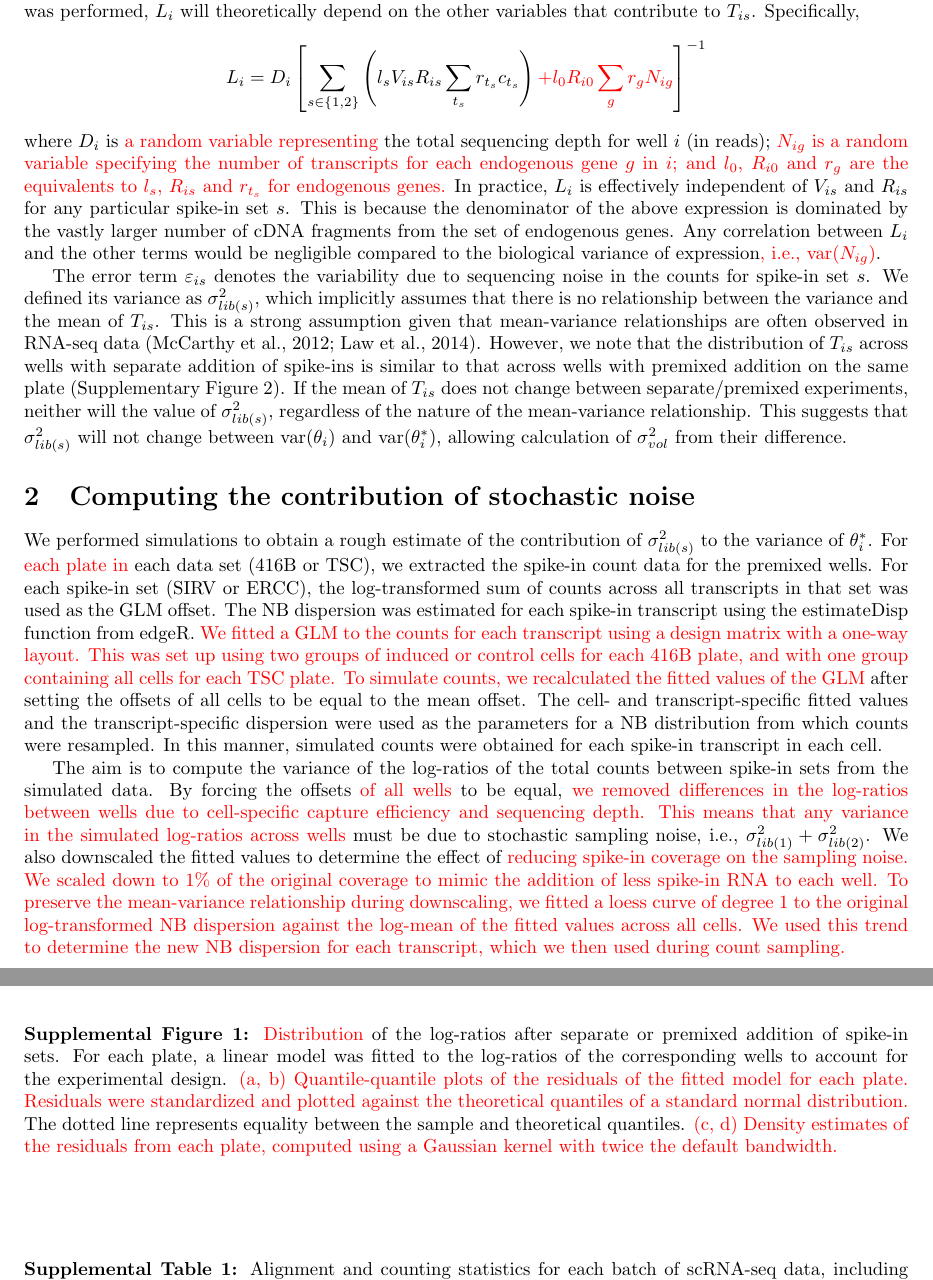
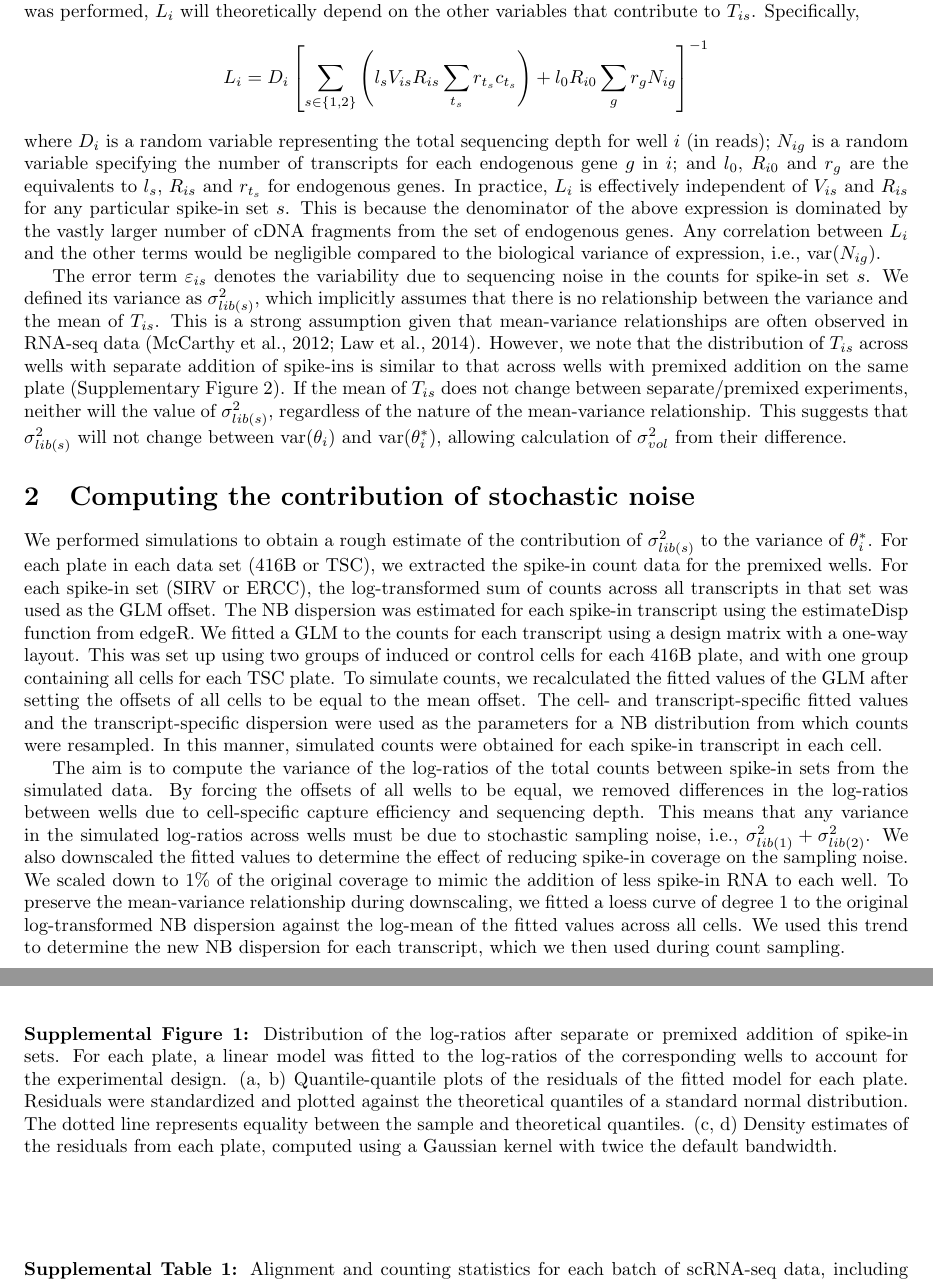
Before and after one commit to MarioniLab/SpikeIns2016, a LaTeX document (manuscript/supplement.tex): two parts of pages 2 and 6 of 11, joined at a grey line, cut so that both start at the same text. Compiled offline with pdfLaTeX.

Commit message:
Removed revision markings in the supplementary text.

```diff
--- a/manuscript/supplement.tex
+++ b/manuscript/supplement.tex
@@ -111,14 +111,14 @@ If not, $L_i$ will be constant across wells, with its exact value depending on t
 However, if quantification was performed, $L_i$ will theoretically depend on the other variables that contribute to $T_{is}$.
 Specifically,
 \[
-    L_i = D_i \left[ \sum_{s \in \{1, 2\}} \left( l_s V_{is} R_{is} \sum_{t_s} r_{t_s} c_{t_s} \right) \revised{+ l_0 R_{i0} \sum_g r_g N_{ig}} \right]^{-1}
+    L_i = D_i \left[ \sum_{s \in \{1, 2\}} \left( l_s V_{is} R_{is} \sum_{t_s} r_{t_s} c_{t_s} \right) + l_0 R_{i0} \sum_g r_g N_{ig} \right]^{-1}
 \]
-where $D_i$ is \revised{a random variable representing} the total sequencing depth for well $i$ (in reads);
-\revised{$N_{ig}$ is a random variable specifying the number of transcripts for each endogenous gene $g$ in $i$;
-and $l_0$, $R_{i0}$ and $r_g$ are the equivalents to $l_s$, $R_{is}$ and $r_{t_s}$ for endogenous genes.}
+where $D_i$ is a random variable representing the total sequencing depth for well $i$ (in reads);
+$N_{ig}$ is a random variable specifying the number of transcripts for each endogenous gene $g$ in $i$;
+and $l_0$, $R_{i0}$ and $r_g$ are the equivalents to $l_s$, $R_{is}$ and $r_{t_s}$ for endogenous genes.
 In practice, $L_i$ is effectively independent of $V_{is}$ and $R_{is}$ for any particular spike-in set $s$.
 This is because the denominator of the above expression is dominated by the vastly larger number of cDNA fragments from the set of endogenous genes.
-Any correlation between $L_i$ and the other terms would be negligible compared to the biological variance of expression\revised{, i.e., $\variance{(N_{ig})}$}.
+Any correlation between $L_i$ and the other terms would be negligible compared to the biological variance of expression, i.e., $\variance{(N_{ig})}$.
 
 The error term $\varepsilon_{is}$ denotes the variability due to sequencing noise in the counts for spike-in set $s$.
 We defined its variance as $\sigma^2_{lib(s)}$, which implicitly assumes that there is no relationship between the variance and the mean of $T_{is}$.
@@ -129,22 +129,22 @@ This suggests that $\sigma^2_{lib(s)}$ will not change between $\variance(\theta
 
 \section{Computing the contribution of stochastic noise}
 We performed simulations to obtain a rough estimate of the contribution of $\sigma^2_{lib(s)}$ to the variance of $\theta^*_i$.
-For \revised{each plate in} each data set (416B or TSC), we extracted the spike-in count data for the premixed wells.
+For each plate in each data set (416B or TSC), we extracted the spike-in count data for the premixed wells.
 For each spike-in set (SIRV or ERCC), the log-transformed sum of counts across all transcripts in that set was used as the GLM offset.
 The NB dispersion was estimated for each spike-in transcript using the estimateDisp function from edgeR.
-\revised{We fitted a GLM to the counts for each transcript using a design matrix with a one-way layout.
+We fitted a GLM to the counts for each transcript using a design matrix with a one-way layout.
 This was set up using two groups of induced or control cells for each 416B plate, and with one group containing all cells for each TSC plate.
-To simulate counts, we recalculated the fitted values of the GLM} after setting the offsets of all cells to be equal to the mean offset.
+To simulate counts, we recalculated the fitted values of the GLM after setting the offsets of all cells to be equal to the mean offset.
 The cell- and transcript-specific fitted values and the transcript-specific dispersion were used as the parameters for a NB distribution from which counts were resampled.
 In this manner, simulated counts were obtained for each spike-in transcript in each cell.
 
 The aim is to compute the variance of the log-ratios of the total counts between spike-in sets from the simulated data.
-By forcing the offsets \revised{of all wells} to be equal, \revised{we removed differences in the log-ratios between wells due to cell-specific capture efficiency and sequencing depth.
-This means that any variance in the simulated log-ratios across wells} must be due to stochastic sampling noise, i.e.,  $\sigma^2_{lib(1)} + \sigma^2_{lib(2)}$.
-We also downscaled the fitted values to determine the effect of \revised{reducing spike-in coverage on the sampling noise.
+By forcing the offsets of all wells to be equal, we removed differences in the log-ratios between wells due to cell-specific capture efficiency and sequencing depth.
+This means that any variance in the simulated log-ratios across wells must be due to stochastic sampling noise, i.e.,  $\sigma^2_{lib(1)} + \sigma^2_{lib(2)}$.
+We also downscaled the fitted values to determine the effect of reducing spike-in coverage on the sampling noise.
 We scaled down to 1\% of the original coverage to mimic the addition of less spike-in RNA to each well.
 To preserve the mean-variance relationship during downscaling, we fitted a loess curve of degree 1 to the original log-transformed NB dispersion against the log-mean of the fitted values across all cells.
-We used this trend to determine the new NB dispersion for each transcript, which we then used during count sampling.}
+We used this trend to determine the new NB dispersion for each transcript, which we then used during count sampling.
 
 We do not examine the effect of reducing spike-in coverage on $\sigma^2_{vol}$ or $\variance(F_i)$.
 Both of these terms refer to experimental processes that should be independent of the concentration of spike-in RNA.
@@ -280,12 +278,12 @@ Moreover, we only used the cells extracted from a single individual (HP1502401,
         \end{subfigure}
     \end{center}
     \caption{
-        \revised{Distribution} of the log-ratios after separate or premixed addition of spike-in sets.
+        Distribution of the log-ratios after separate or premixed addition of spike-in sets.
         For each plate, a linear model was fitted to the log-ratios of the corresponding wells to account for the experimental design.
-        \revised{(a, b) Quantile-quantile plots of the residuals of the fitted model for each plate.
-        Residuals were standardized and plotted against the theoretical quantiles of a standard normal distribution.}
+        (a, b) Quantile-quantile plots of the residuals of the fitted model for each plate.
+        Residuals were standardized and plotted against the theoretical quantiles of a standard normal distribution.
         The dotted line represents equality between the sample and theoretical quantiles.
-        \revised{(c, d) Density estimates of the residuals from each plate, computed using a Gaussian kernel with twice the default bandwidth.}
+        (c, d) Density estimates of the residuals from each plate, computed using a Gaussian kernel with twice the default bandwidth.
     }
 \end{figure}
 
```
Also changed, not shown: manuscript/supplement.tex (38 more changed lines).
